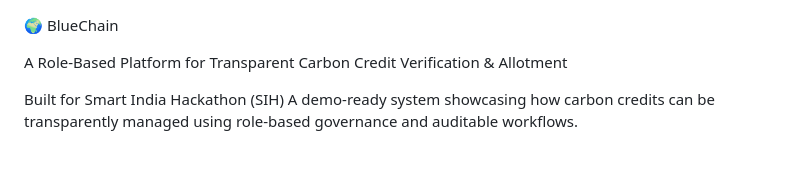
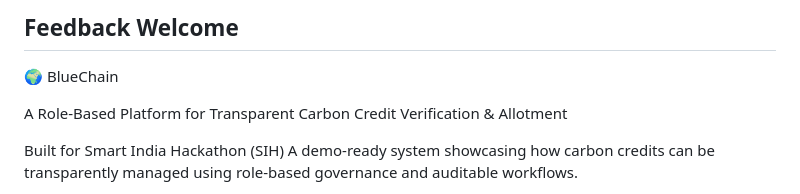
Before and after one commit to azazynd/BlueChain, a Markdown page: README.md, the part around the change. Rendered like a GitHub page; blank space fills up the shorter version.

Commit message:
Add feedback section to README

```diff
--- a/README.md
+++ b/README.md
@@ -1,4 +1,4 @@
-
+## Feedback Welcome
 
 🌍 BlueChain
 
```
